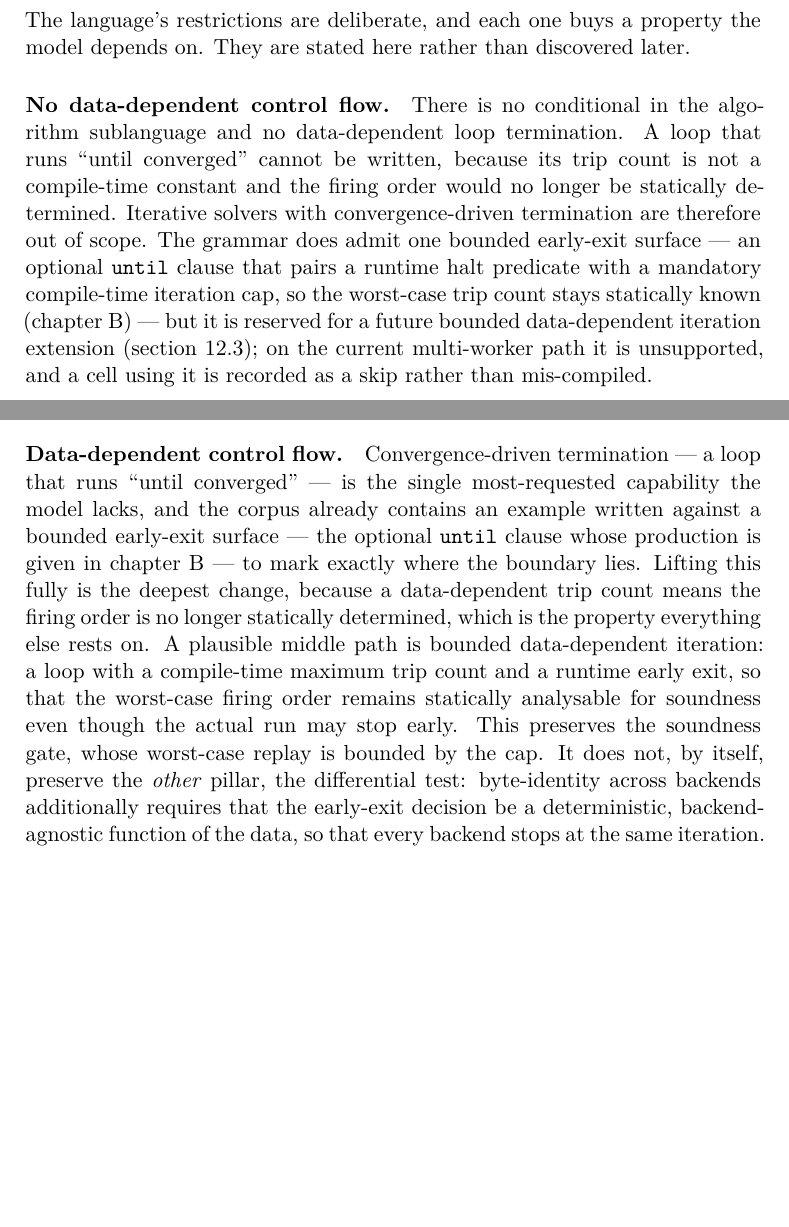
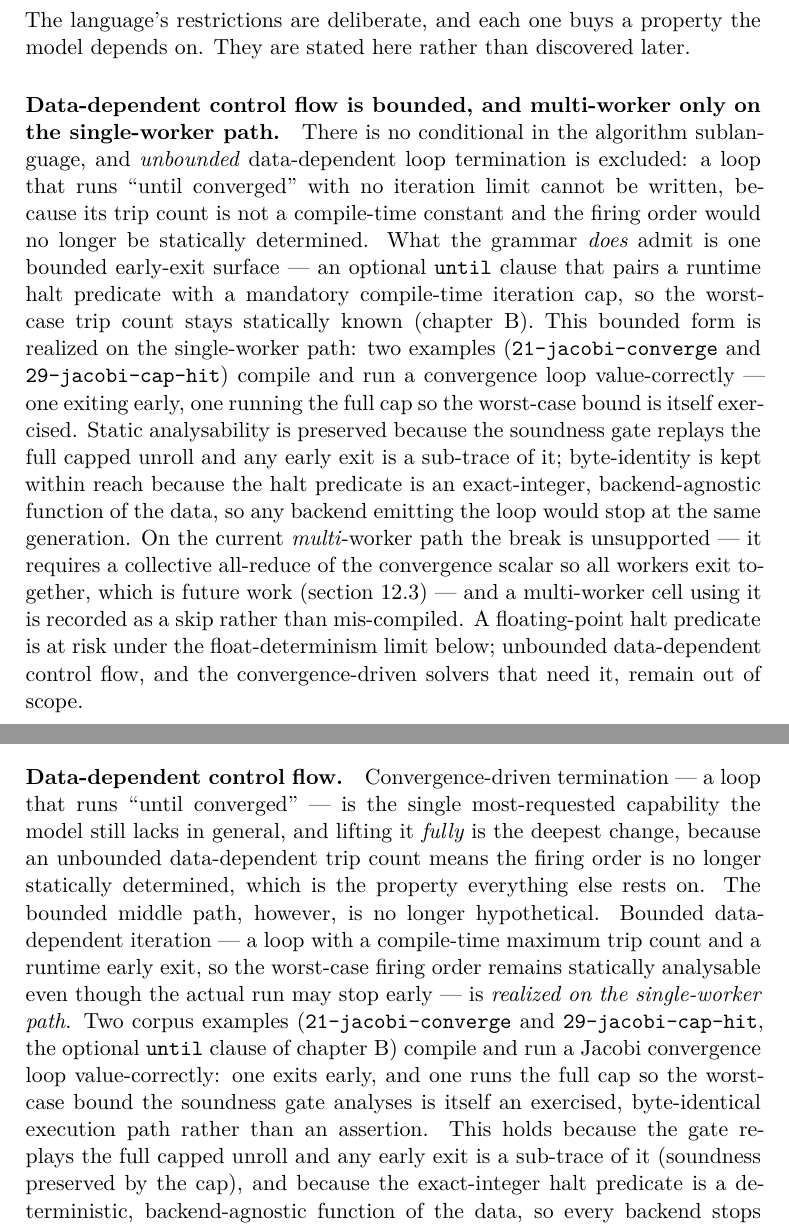
Before and after one commit to eisbaw/nucleus-rs, a LaTeX thesis (paper/main.tex, which reads paper/chapters/05-nuc-language.tex, paper/chapters/11-future-work.tex, paper/preamble.tex): two parts of pages 34 and 99 of 123, joined at a grey line, cut so that both start at the same text, the shorter picture padded with empty space. Compiled offline with XeLaTeX.

Commit message:
paper: TASK-0453.15 reflect realized single-worker bounded data-dependent iteration
Rigour epic P5 thesis side. The bounded for..until early-exit form was
described as future work; it is realized single-worker (examples
21-jacobi-converge + 29-jacobi-cap-hit). Reframed honestly:

- ch05 sec:lang-limits: "No data-dependent control flow" -> "Data-
  dependent control flow is bounded, single-worker only". States the
  static-analysability argument (gate replays the full capped unroll;
  any early exit is a sub-trace), exact-integer predicate => backend-
  agnostic exit, multi-worker break unsupported (needs a collective
  all-reduce; future S7), float predicate at-risk, unbounded out of
  scope.
- ch11 future-work: bounded iteration reframed from purely-future to
  single-worker-realized; the multi-worker collective all-reduce-and-
  broadcast is the bounded residual (preserves static firing order,
  not yet built).
- ch10 discussion: softened the flat "no data-dependent control flow"
  to the bounded single-worker form; notes the cap-hit worst-case is
  itself exercised.
- appendix A: added a 29-jacobi-cap-hit boundary-table row.

Counts: 28 -> 29 worked examples (29 examples spanning 28 distinct
algorithms; the convergence Jacobi appears as two boundary variants).
Matrix macros 483/420/63 -> 497/428/69 (also corrects a prior stale
28-bin-fsum miss). ch9 skip breakdown: 28 -> 34 non-embedded; 8 -> 14
language-shape (12 for..until + 2 in-loop w2w).

paper-accuracy GO (all numbers verified vs disk + live e2e), paper-
correctness GO (static-firing-order invariant preserved in prose, no
overclaim, multi-worker-not-done stated unambiguously). PDF green
123pp.

```diff
--- a/paper/chapters/05-nuc-language.tex
+++ b/paper/chapters/05-nuc-language.tex
@@ -231,17 +231,29 @@ mechanism that turns this from an aspiration into a test is the subject of
 The language's restrictions are deliberate, and each one buys a property the
 model depends on. They are stated here rather than discovered later.
 
-\paragraph{No data-dependent control flow.} There is no conditional in the
-algorithm sublanguage and no data-dependent loop termination. A loop that runs
-``until converged'' cannot be written, because its trip count is not a
-compile-time constant and the firing order would no longer be statically
-determined. Iterative solvers with convergence-driven termination are therefore
-out of scope. The grammar does admit one bounded early-exit surface --- an optional
-\texttt{until} clause that pairs a runtime halt predicate with a mandatory
-compile-time iteration cap, so the worst-case trip count stays statically known
-(\cref{app:grammar}) --- but it is reserved for a future bounded data-dependent
-iteration extension (\cref{sec:fw-affine}); on the current multi-worker path it is
-unsupported, and a cell using it is recorded as a skip rather than mis-compiled.
+\paragraph{Data-dependent control flow is bounded, and multi-worker only on the
+single-worker path.} There is no conditional in the algorithm sublanguage, and
+\emph{unbounded} data-dependent loop termination is excluded: a loop that runs
+``until converged'' with no iteration limit cannot be written, because its trip
+count is not a compile-time constant and the firing order would no longer be
+statically determined. What the grammar \emph{does} admit is one bounded early-exit
+surface --- an optional \texttt{until} clause that pairs a runtime halt predicate
+with a mandatory compile-time iteration cap, so the worst-case trip count stays
+statically known (\cref{app:grammar}). This bounded form is realized on the
+single-worker path: two examples (\texttt{21-jacobi-converge} and
+\texttt{29-jacobi-cap-hit}) compile and run a convergence loop value-correctly ---
+one exiting early, one running the full cap so the worst-case bound is itself
+exercised. Static analysability is preserved because the soundness gate replays the
+full capped unroll and any early exit is a sub-trace of it; byte-identity is kept
+within reach because the halt predicate is an exact-integer, backend-agnostic
+function of the data, so any backend emitting the loop would stop at the same
+generation. On the current
+\emph{multi}-worker path the break is unsupported --- it requires a collective
+all-reduce of the convergence scalar so all workers exit together, which is future
+work (\cref{sec:fw-affine}) --- and a multi-worker cell using it is recorded as a
+skip rather than mis-compiled. A floating-point halt predicate is at risk under the
+float-determinism limit below; unbounded data-dependent control flow, and the
+convergence-driven solvers that need it, remain out of scope.
 
 \paragraph{Limited data-dependent indexing.} A data-dependent \emph{read} (a
 gather, where an array is indexed by another array's contents) and a
--- a/paper/chapters/11-future-work.tex
+++ b/paper/chapters/11-future-work.tex
@@ -94,16 +94,3 @@ sound envelope.
 
 \paragraph{Data-dependent control flow.} Convergence-driven termination --- a loop
 that runs ``until converged'' --- is the single most-requested capability the model
-lacks, and the corpus already contains an example written against a bounded
-early-exit surface --- the optional \texttt{until} clause whose production is given
-in \cref{app:grammar} --- to mark exactly where the boundary lies. Lifting this fully is
-the deepest change, because a data-dependent trip count means the firing order is no
-longer statically determined, which is the property everything else rests on. A
-plausible middle path is bounded data-dependent iteration: a loop with a
-compile-time maximum trip count and a runtime early exit, so that the worst-case
-firing order remains statically analysable for soundness even though the actual run
-may stop early. This preserves the soundness gate, whose worst-case replay is
-bounded by the cap. It does not, by itself, preserve the \emph{other} pillar, the
-differential test: byte-identity across backends additionally requires that the
-early-exit decision be a deterministic, backend-agnostic function of the data, so
-that every backend stops at the same iteration. That holds for an exact integer
@@ -115 +97,15 @@ analysability, and is a more realistic target than unbounded data-dependent cont
-flow.
+still lacks in general, and lifting it \emph{fully} is the deepest change, because an
+unbounded data-dependent trip count means the firing order is no longer statically
+determined, which is the property everything else rests on. The bounded middle path,
+however, is no longer hypothetical. Bounded data-dependent iteration --- a loop with a
+compile-time maximum trip count and a runtime early exit, so the worst-case firing
+order remains statically analysable even though the actual run may stop early --- is
+\emph{realized on the single-worker path}. Two corpus examples
+(\texttt{21-jacobi-converge} and \texttt{29-jacobi-cap-hit}, the optional
+\texttt{until} clause of \cref{app:grammar}) compile and run a Jacobi convergence
+loop value-correctly: one exits early, and one runs the full cap so the worst-case
+bound the soundness gate analyses is itself an exercised, byte-identical execution
+path rather than an assertion. This holds because the gate replays the full capped
+unroll and any early exit is a sub-trace of it (soundness preserved by the cap), and
+because the exact-integer halt predicate is a deterministic, backend-agnostic
+function of the data, so every backend stops at the same generation (the differential
--- a/paper/preamble.tex
+++ b/paper/preamble.tex
@@ -84,9 +84,12 @@
 % Tier-1 differential-matrix totals, sourced from the live e2e harness
 % (single source of truth so prose and tables cannot disagree). Verified
 % against a clean `nucleus-e2e` run: total / pass / skipped (fail = 0).
-\newcommand{\nmatrixtotal}{483}
-\newcommand{\nmatrixpass}{420}
-\newcommand{\nmatrixskip}{63}
+% Updated TASK-0453.05 (rigour epic P5): +7 for the 28-bin-fsum cells
+% (a prior cycle bumped the harness but not these macros) and +7 for the
+% new 29-jacobi-cap-hit example (1 required pass + 6 skip).
+\newcommand{\nmatrixtotal}{497}
+\newcommand{\nmatrixpass}{428}
+\newcommand{\nmatrixskip}{69}
 
 % Quantitative-characteristics headline figures, measured from the live
 % toolchain (single source of truth; methodology in sec:res-quant). All
```
Also changed, not shown: paper/appendices/A-examples.tex (+15 -7 lines), paper/chapters/01-introduction.tex (+1 -1 lines), paper/chapters/09-results.tex (+11 -6 lines), paper/chapters/10-discussion.tex (+12 -10 lines), paper/chapters/12-conclusion.tex (+1 -1 lines), paper/frontmatter/abstract.tex (+1 -1 lines), paper/chapters/11-future-work.tex (17 more changed lines).
